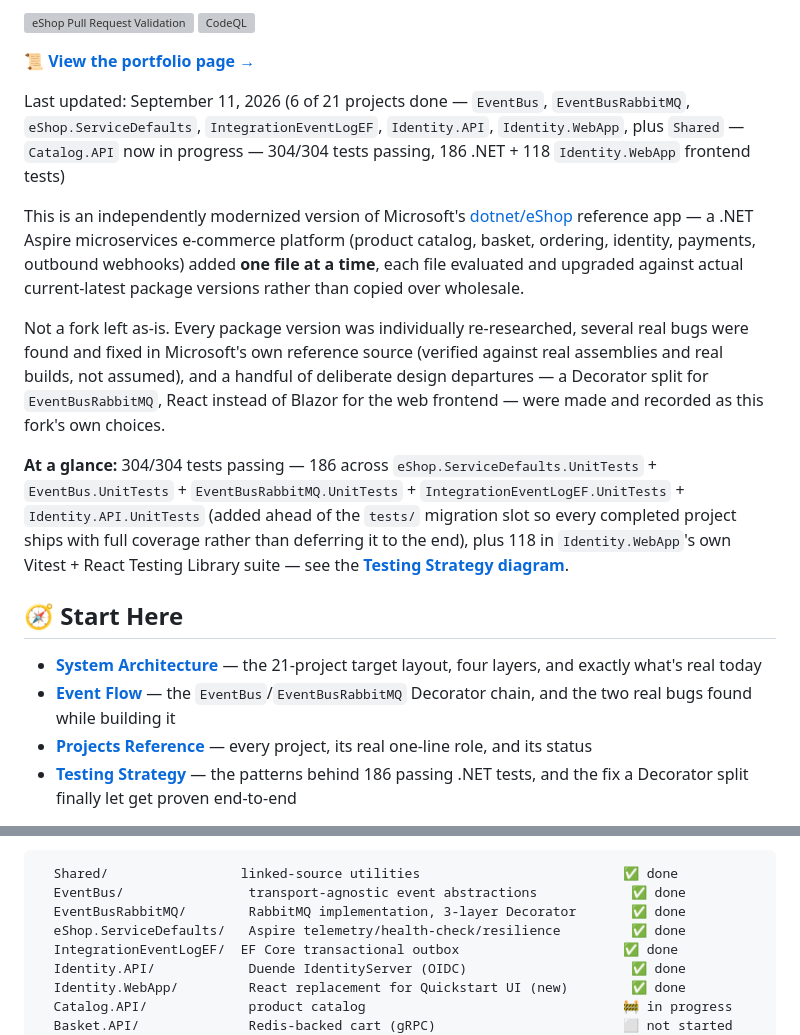
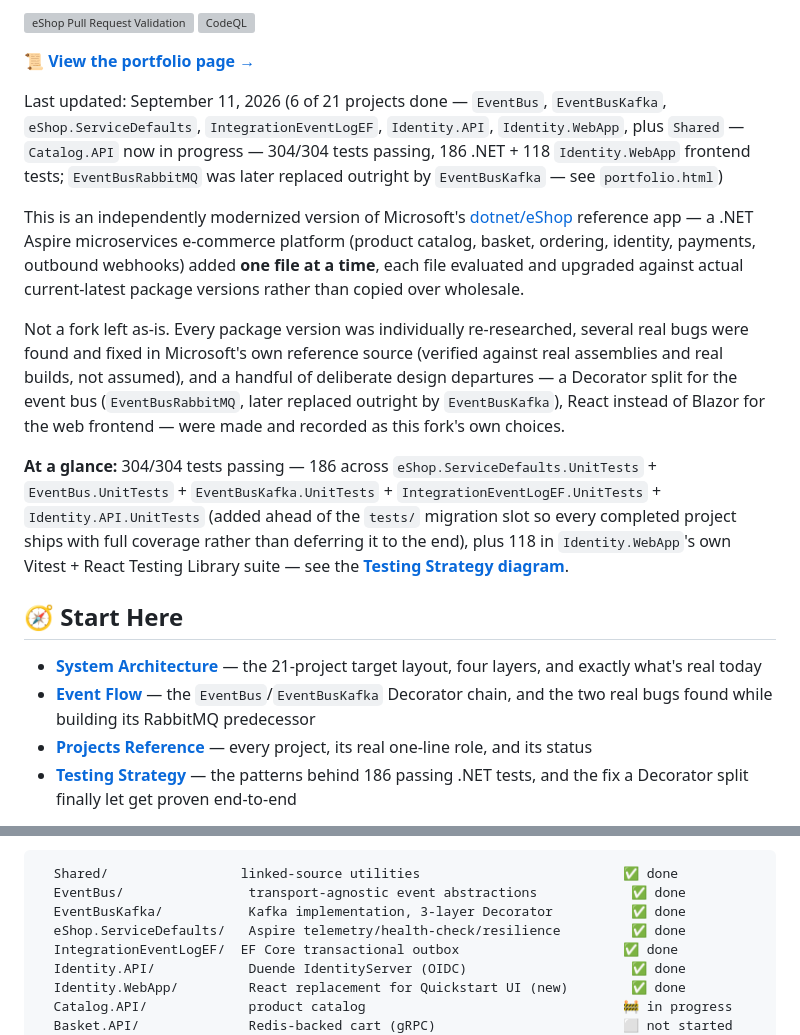
Before and after one commit to Terrence721/eshop-full, a Markdown page: README.md, 2 parts joined by grey strips. GitHub-like rendering; grey boxes are pictures that could not be loaded.

Commit message:
README.md: update current-state RabbitMQ references to Kafka, note the later migration

````diff
--- a/README.md
+++ b/README.md
@@ -6,18 +6,18 @@
 
 **[📜 View the portfolio page →](https://terrence721.github.io/eshop-full/portfolio.html)**
 
-Last updated: September 11, 2026 (6 of 21 projects done — `EventBus`, `EventBusRabbitMQ`, `eShop.ServiceDefaults`, `IntegrationEventLogEF`, `Identity.API`, `Identity.WebApp`, plus `Shared` — `Catalog.API` now in progress — 304/304 tests passing, 186 .NET + 118 `Identity.WebApp` frontend tests)
+Last updated: September 11, 2026 (6 of 21 projects done — `EventBus`, `EventBusKafka`, `eShop.ServiceDefaults`, `IntegrationEventLogEF`, `Identity.API`, `Identity.WebApp`, plus `Shared` — `Catalog.API` now in progress — 304/304 tests passing, 186 .NET + 118 `Identity.WebApp` frontend tests; `EventBusRabbitMQ` was later replaced outright by `EventBusKafka` — see `portfolio.html`)
 
 This is an independently modernized version of Microsoft's [dotnet/eShop](https://github.com/dotnet/eShop) reference app — a .NET Aspire microservices e-commerce platform (product catalog, basket, ordering, identity, payments, outbound webhooks) added **one file at a time**, each file evaluated and upgraded against actual current-latest package versions rather than copied over wholesale.
 
-Not a fork left as-is. Every package version was individually re-researched, several real bugs were found and fixed in Microsoft's own reference source (verified against real assemblies and real builds, not assumed), and a handful of deliberate design departures — a Decorator split for `EventBusRabbitMQ`, React instead of Blazor for the web frontend — were made and recorded as this fork's own choices.
+Not a fork left as-is. Every package version was individually re-researched, several real bugs were found and fixed in Microsoft's own reference source (verified against real assemblies and real builds, not assumed), and a handful of deliberate design departures — a Decorator split for the event bus (`EventBusRabbitMQ`, later replaced outright by `EventBusKafka`), React instead of Blazor for the web frontend — were made and recorded as this fork's own choices.
 
-**At a glance:** 304/304 tests passing — 186 across `eShop.ServiceDefaults.UnitTests` + `EventBus.UnitTests` + `EventBusRabbitMQ.UnitTests` + `IntegrationEventLogEF.UnitTests` + `Identity.API.UnitTests` (added ahead of the `tests/` migration slot so every completed project ships with full coverage rather than deferring it to the end), plus 118 in `Identity.WebApp`'s own Vitest + React Testing Library suite — see the **[Testing Strategy diagram](https://terrence721.github.io/eshop-full/diagrams/testing-strategy.html)**.
+**At a glance:** 304/304 tests passing — 186 across `eShop.ServiceDefaults.UnitTests` + `EventBus.UnitTests` + `EventBusKafka.UnitTests` + `IntegrationEventLogEF.UnitTests` + `Identity.API.UnitTests` (added ahead of the `tests/` migration slot so every completed project ships with full coverage rather than deferring it to the end), plus 118 in `Identity.WebApp`'s own Vitest + React Testing Library suite — see the **[Testing Strategy diagram](https://terrence721.github.io/eshop-full/diagrams/testing-strategy.html)**.
 
 ## 🧭 Start Here
 
 - **[System Architecture](https://terrence721.github.io/eshop-full/diagrams/system-architecture.html)** — the 21-project target layout, four layers, and exactly what's real today
-- **[Event Flow](https://terrence721.github.io/eshop-full/diagrams/event-flow.html)** — the `EventBus`/`EventBusRabbitMQ` Decorator chain, and the two real bugs found while building it
+- **[Event Flow](https://terrence721.github.io/eshop-full/diagrams/event-flow.html)** — the `EventBus`/`EventBusKafka` Decorator chain, and the two real bugs found while building its RabbitMQ predecessor
 - **[Projects Reference](https://terrence721.github.io/eshop-full/diagrams/projects-reference.html)** — every project, its real one-line role, and its status
 - **[Testing Strategy](https://terrence721.github.io/eshop-full/diagrams/testing-strategy.html)** — the patterns behind 186 passing .NET tests, and the fix a Decorator split finally let get proven end-to-end
 
@@ -42,7 +42,7 @@ On AI-assisted development: this project is built with Claude Code, directed, re
 ```text
   Shared/                 linked-source utilities                          ✅ done
   EventBus/                transport-agnostic event abstractions            ✅ done
-  EventBusRabbitMQ/        RabbitMQ implementation, 3-layer Decorator       ✅ done
+  EventBusKafka/           Kafka implementation, 3-layer Decorator          ✅ done
   eShop.ServiceDefaults/   Aspire telemetry/health-check/resilience         ✅ done
   IntegrationEventLogEF/  EF Core transactional outbox                     ✅ done
   Identity.API/            Duende IdentityServer (OIDC)                     ✅ done
````
Also changed, not shown: other parts of README.md (+1 -1 lines).
